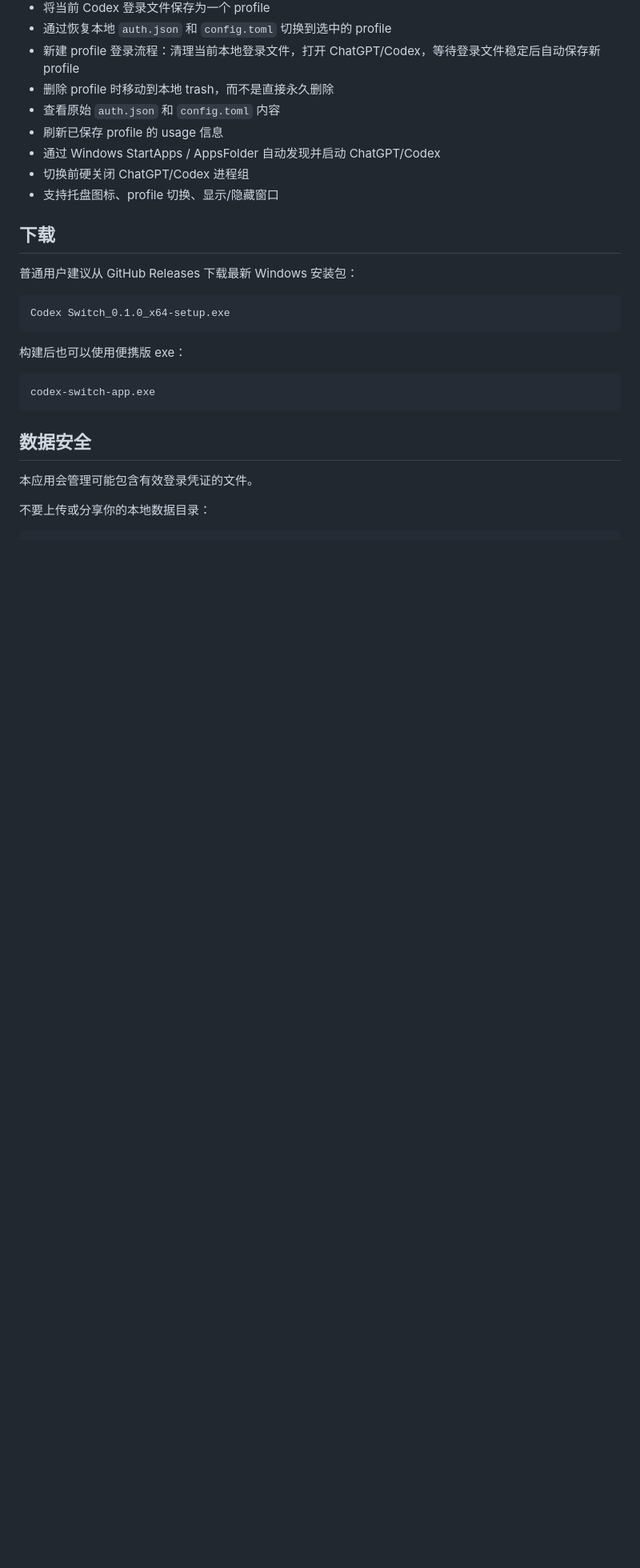
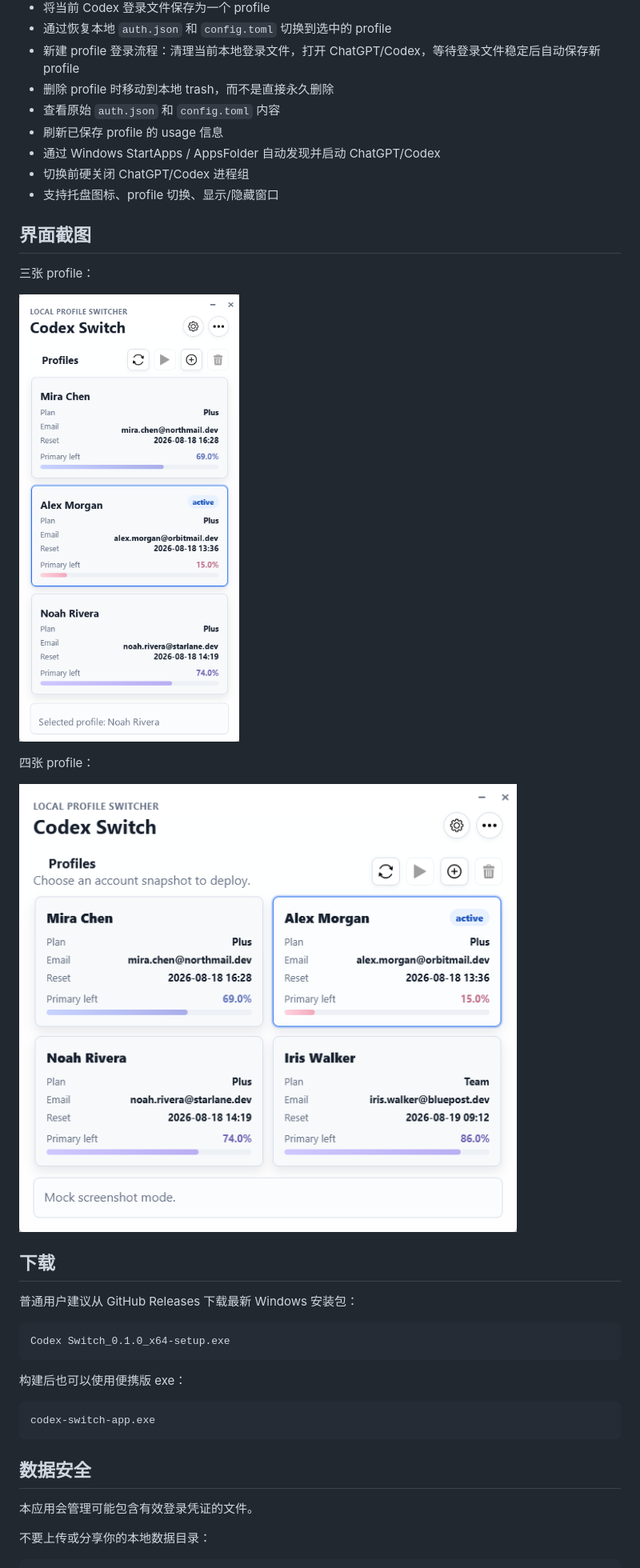
Before and after one commit to Tinkerzyx/Codex-Switch, a Markdown page: README.zh-CN.md, the part around the change. Shown at 80% size. GitHub-like rendering; pictures changed too: docs/images/codex-switch-ui-3p.png (added), docs/images/codex-switch-ui-4p.png (added); blank space fills up the shorter version.

```diff
--- a/README.zh-CN.md
+++ b/README.zh-CN.md
@@ -17,6 +17,16 @@ Codex Switch 会为不同账号保存独立的 `.codex/auth.json` 和 `.codex/co
 - 通过 Windows StartApps / AppsFolder 自动发现并启动 ChatGPT/Codex
 - 切换前硬关闭 ChatGPT/Codex 进程组
 - 支持托盘图标、profile 切换、显示/隐藏窗口
+
+## 界面截图
+
+三张 profile：
+
+![Codex Switch 三张 profile](docs/images/codex-switch-ui-3p.png)
+
+四张 profile：
+
+![Codex Switch 四张 profile](docs/images/codex-switch-ui-4p.png)
 
 ## 下载
 
```
Also changed, not shown: README.md (+10 -0 lines), 1 other file.
